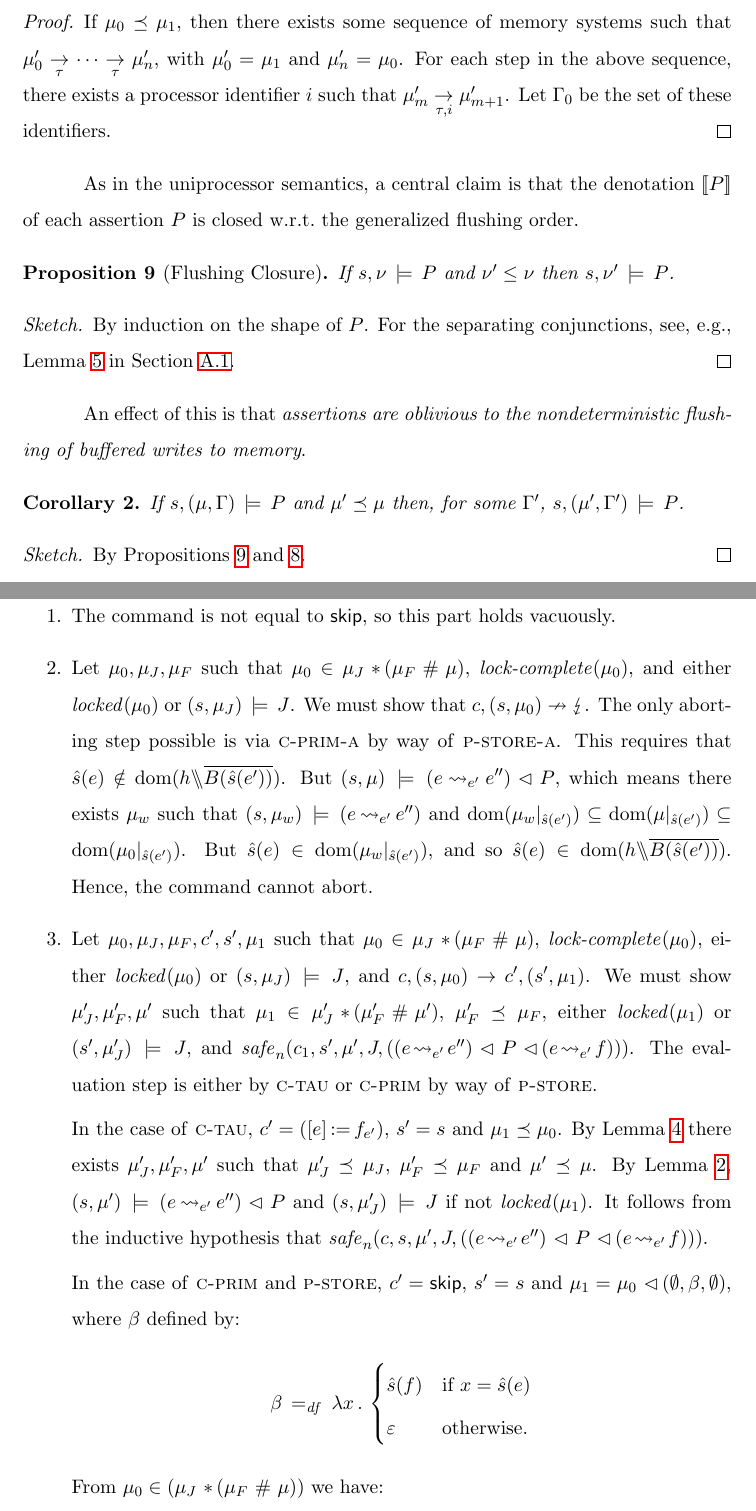
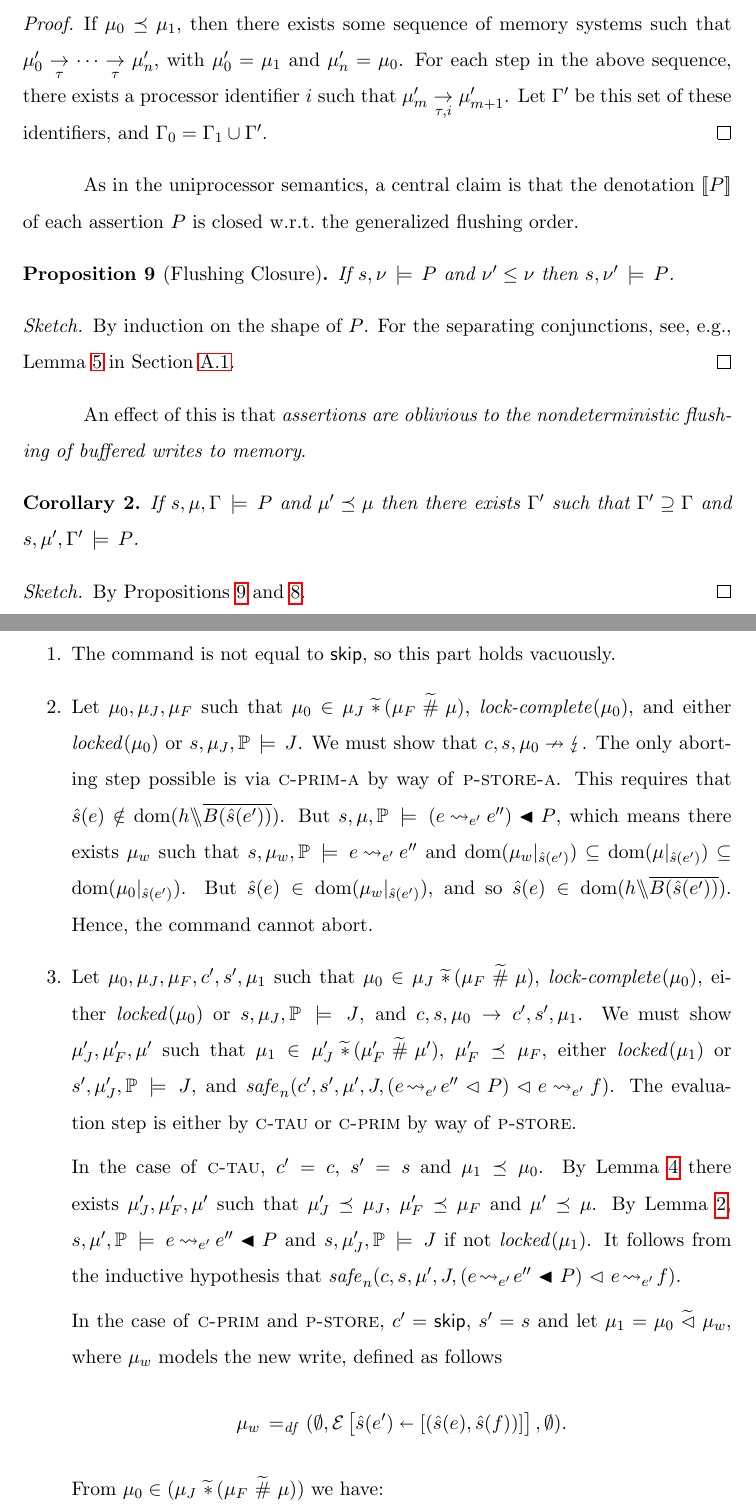
Before and after one commit to iwehrman/Weak-Memory-Local-Reasoning, a LaTeX thesis (dissertation.tex): two parts of pages 135 and 178 of 194, joined at a grey line, cut so that both start at the same text. Compiled offline with pdfLaTeX.

Commit message:
cleanup store soundness proof

```diff
--- a/dissertation.tex
+++ b/dissertation.tex
@@ -1985,7 +1985,7 @@ Informally, $\nu_1 \modrefines \nu_2$ if $\nu_2$ can flush its buffer-complete p
 \end{proposition}
 
 \begin{proof}
-  If $\mu_0 \taurefines \mu_1$, then there exists some sequence of memory systems such that $\mu'_0 \taustep \cdots \taustep \mu'_n$, with $\mu'_0 = \mu_1$ and $\mu'_n = \mu_0$. For each step in the above sequence, there exists a processor identifier $i$ such that $\mu'_m \pstep{\tau,i} \mu'_{m+1}$. Let $\Gamma_0$ be the set of these identifiers.
+  If $\mu_0 \taurefines \mu_1$, then there exists some sequence of memory systems such that $\mu'_0 \taustep \cdots \taustep \mu'_n$, with $\mu'_0 = \mu_1$ and $\mu'_n = \mu_0$. For each step in the above sequence, there exists a processor identifier $i$ such that $\mu'_m \pstep{\tau,i} \mu'_{m+1}$. Let $\Gamma'$ be this set of these identifiers, and $\Gamma_0 = \Gamma_1 \cup \Gamma'$.
 \end{proof}
 
 As in the uniprocessor semantics, a central claim is that the denotation $\pred{P}$ of each assertion $P$ is closed w.r.t.\ the generalized flushing order.
@@ -2004,7 +2004,7 @@ An effect of this is that \emph{assertions are oblivious to the nondeterministic
 \begin{corollary}
     \label{lem:flushing-closure}
     % For any assertion $P$, $\pred{P}$ is a predicate.
-    If $s,(\mu,\Gamma) \sentails P$ and $\mu' \taurefines \mu$ then, for some $\Gamma'$, $s,(\mu',\Gamma') \sentails P$.
+    If $s,\mu,\Gamma \sentails P$ and $\mu' \taurefines \mu$ then there exists $\Gamma'$ such that $\Gamma' \supseteq \Gamma$ and $s,\mu',\Gamma' \sentails P$.
 \end{corollary}
 
 \begin{proof}[Sketch]
@@ -2534,31 +2534,28 @@ In the sequel, we write $\dom{\mu}$, for $\mu = (h,B,k)$, as shorthand for $\dom
     \begin{enumerate}
         \item The command is not equal to $\cskip$, so this part holds vacuously.
 
-        \item Let $\mu_0,\mu_J,\mu_F$ such that $\mu_0 \in \mu_J \fsep (\mu_F \fhash \mu)$, $\lockcomplete{\mu_0}$, and either $\locked{\mu_0}$ or $(s,\mu_J) \sentails J$. We must show that $c,(s,\mu_0) \nrightarrow \abort$. The only aborting step possible is via \textsc{c-prim-a} by way of \textsc{p-store-a}. This requires that $\ext{s}(e) \notin \dom{h \override \funof{B(\ext{s}(e'))}}$. But $(s,\mu) \sentails (e \fwrite{e'} e'') \fseq P$, which means there exists $\mu_w$ such that $(s,\mu_w) \sentails (e \fwrite{e'} e'')$ and $\dom{\restrict{\mu_w}{\ext{s}(e')}} \subseteq \dom{\restrict{\mu}{\ext{s}(e')}} \subseteq \dom{\restrict{\mu_0}{\ext{s}(e')}}$. But $\ext{s}(e) \in \dom{\restrict{\mu_w}{\ext{s}(e')}}$, and so $\ext{s}(e) \in \dom{h \override \funof{B(\ext{s}(e'))}}$. Hence, the command cannot abort.
-
-        \item Let $\mu_0,\mu_J,\mu_F,c',s',\mu_1$ such that $\mu_0 \in \mu_J \fsep (\mu_F \fhash \mu)$, $\lockcomplete{\mu_0}$, either $\locked{\mu_0}$ or $(s,\mu_J) \sentails J$, and $c,(s,\mu_0) \step c',(s',\mu_1)$. We must show $\mu'_J,\mu'_F,\mu'$ such that $\mu_1 \in \mu'_J \fsep (\mu'_F \fhash \mu')$, $\mu'_F \taurefines \mu_F$, either $\locked{\mu_1}$ or $(s',\mu'_J) \sentails J$, and $\safe{n}{c_1,s',\mu',J,\left((e \fwrite{e'} e'') \fseq P \fseq (e \fwrite{e'} f)\right)}$. The evaluation step is either by \textsc{c-tau} or \textsc{c-prim} by way of \textsc{p-store}.
-
-        In the case of \textsc{c-tau}, $c' = (\cstore{e}{f}_{e'})$, $s' = s$ and $\mu_1 \taurefines \mu_0$. By Lemma~\ref{lem:separation-tau} there exists $\mu'_J,\mu'_F,\mu'$ such that $\mu'_J \taurefines \mu_J$, $\mu'_F \taurefines \mu_F$ and $\mu' \taurefines \mu$. By Lemma~\ref{lem:flushing-closure}, $(s,\mu') \sentails (e \fwrite{e'} e'') \fseq P$ and $(s,\mu'_J) \sentails J$ if not $\locked{\mu_1}$. It follows from the inductive hypothesis that $\safe{n}{c,s,\mu',J,((e \fwrite{e'} e'') \fseq P \fseq (e \fwrite{e'} f))}$.
-
-        In the case of \textsc{c-prim} and \textsc{p-store}, $c' = \cskip$, $s' = s$ and $\mu_1 = \mu_0 \fseq (\nil,\beta,\nil)$, where $\beta$ defined by: \[ \beta \eqdef \fun{x} \begin{cases}
-          \ext{s}(f) & \text{if $x = \ext{s}(e)$} \\
-          \lnil & \text{otherwise.}
-        \end{cases}\] From $\mu_0 \in (\mu_J \fsep (\mu_F \fhash \mu))$ we have:
+        \item Let $\mu_0,\mu_J,\mu_F$ such that $\mu_0 \in \mu_J \ssep (\mu_F \shash \mu)$, $\lockcomplete{\mu_0}$, and either $\locked{\mu_0}$ or $s,\mu_J,\setprocessors \sentails J$. We must show that $c,s,\mu_0 \nrightarrow \abort$. The only aborting step possible is via \textsc{c-prim-a} by way of \textsc{p-store-a}. This requires that $\ext{s}(e) \notin \dom{h \override \funof{B(\ext{s}(e'))}}$. But $s,\mu,\setprocessors \sentails (e \fwrite{e'} e'') \fsseq P$, which means there exists $\mu_w$ such that $s,\mu_w,\setprocessors \sentails e \fwrite{e'} e''$ and $\dom{\restrict{\mu_w}{\ext{s}(e')}} \subseteq \dom{\restrict{\mu}{\ext{s}(e')}} \subseteq \dom{\restrict{\mu_0}{\ext{s}(e')}}$. But $\ext{s}(e) \in \dom{\restrict{\mu_w}{\ext{s}(e')}}$, and so $\ext{s}(e) \in \dom{h \override \funof{B(\ext{s}(e'))}}$. Hence, the command cannot abort.
+
+        \item Let $\mu_0,\mu_J,\mu_F,c',s',\mu_1$ such that $\mu_0 \in \mu_J \ssep (\mu_F \shash \mu)$, $\lockcomplete{\mu_0}$, either $\locked{\mu_0}$ or $s,\mu_J,\setprocessors \sentails J$, and $c,s,\mu_0 \step c',s',\mu_1$. We must show $\mu'_J,\mu'_F,\mu'$ such that $\mu_1 \in \mu'_J \ssep (\mu'_F \shash \mu')$, $\mu'_F \taurefines \mu_F$, either $\locked{\mu_1}$ or $s',\mu'_J,\setprocessors \sentails J$, and $\safe{n}{c',s',\mu',J,\left(e \fwrite{e'} e'' \fseq P\right) \fseq e \fwrite{e'} f}$. The evaluation step is either by \textsc{c-tau} or \textsc{c-prim} by way of \textsc{p-store}.
+
+        In the case of \textsc{c-tau}, $c' = c$, $s' = s$ and $\mu_1 \taurefines \mu_0$. By Lemma~\ref{lem:separation-tau} there exists $\mu'_J,\mu'_F,\mu'$ such that $\mu'_J \taurefines \mu_J$, $\mu'_F \taurefines \mu_F$ and $\mu' \taurefines \mu$. By Lemma~\ref{lem:flushing-closure}, $s,\mu',\setprocessors \sentails e \fwrite{e'} e'' \fsseq P$ and $s,\mu'_J,\setprocessors \sentails J$ if not $\locked{\mu_1}$. It follows from the inductive hypothesis that $\safe{n}{c,s,\mu',J,(e \fwrite{e'} e'' \fsseq P) \fseq e \fwrite{e'} f}$.
+
+        In the case of \textsc{c-prim} and \textsc{p-store}, $c' = \cskip$, $s' = s$ and let $\mu_1 = \mu_0 \sseq \mu_w$, where $\mu_w$ models the new write, defined as follows\[ \mu_w \eqdef (\nil,\funup{\arnil}{\ptup{\ext{s}(e')}{\llit{(\ext{s}(e),\ext{s}(f))}}},\nil).\] From $\mu_0 \in (\mu_J \ssep (\mu_F \shash \mu))$ we have:
         \Calc{
 
           $\mu_1$
 
           \conn{=}{definition}
 
-          $\mu_0 \fseq (\nil,\beta\nil)$
-
-          \conn{\in}{assumption $\mu_0 \in \mu_J \fsep (\mu_F \fhash \mu)$}
-
-          $(\mu_J \fsep (\mu_F \fhash \mu)) \fseq (\nil,\beta,\nil)$
+          $\mu_0 \sseq \mu_w$
+
+          \conn{\in}{assumption $\mu_0 \in \mu_J \ssep (\mu_F \shash \mu)$}
+
+          $(\mu_J \ssep (\mu_F \shash \mu)) \sseq \mu_w$
 
           \conn{\subseteq}{algebra of separation functions}
 
-          $\mu_J \fsep (\mu_F \fhash (\mu \fseq (\nil,\beta,\nil))) $
+          $\mu_J \ssep (\mu_F \shash (\mu \sseq \mu_w)) $
 
         }
 
```
Also changed, not shown: dissertation.tex (16 more changed lines).
